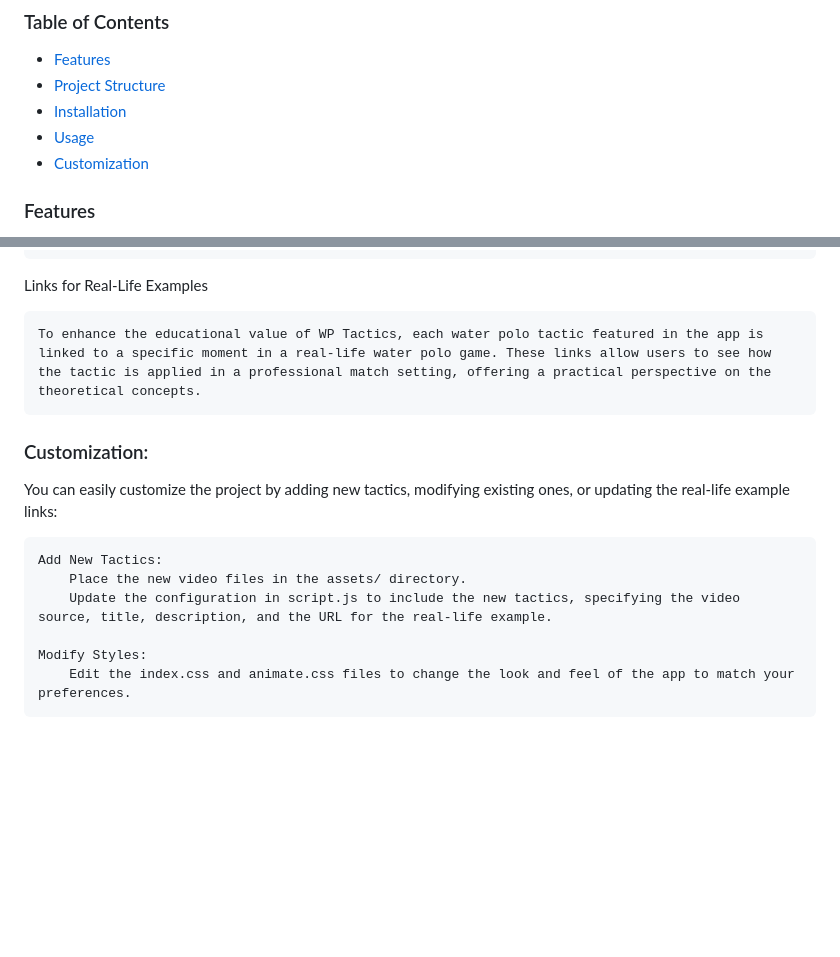
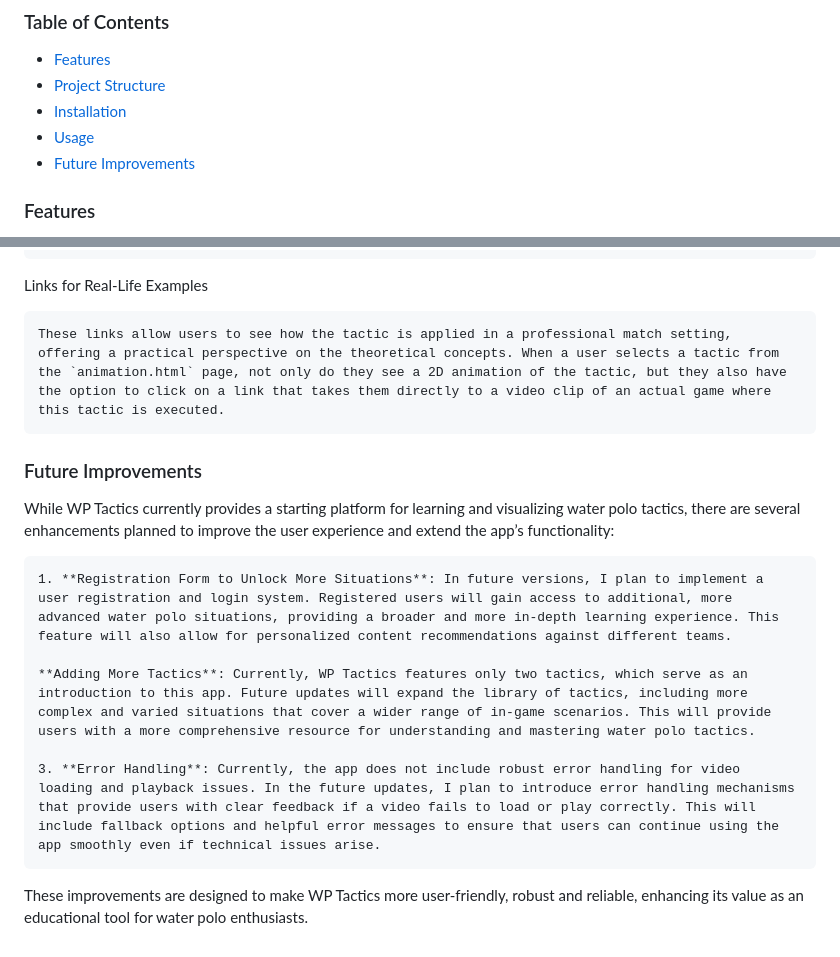
Before and after one commit to slavkocalic/slavkocalic.io, a Markdown page: README.md, 2 parts joined by grey strips. GitHub-like rendering; blank space fills up the shorter version.

```diff
--- a/README.md
+++ b/README.md
@@ -18,7 +18,7 @@ WP Tactics is a web application designed to help users understand various water
 - [Project Structure](#project-structure)
 - [Installation](#installation)
 - [Usage](#usage)
-- [Customization](#customization)
+- [Future Improvements](#future-improvements)
 
 ### Features
 
@@ -68,15 +68,17 @@ Video and Description
 
 Links for Real-Life Examples
 
-    To enhance the educational value of WP Tactics, each water polo tactic featured in the app is linked to a specific moment in a real-life water polo game. These links allow users to see how the tactic is applied in a professional match setting, offering a practical perspective on the theoretical concepts.
+    These links allow users to see how the tactic is applied in a professional match setting, offering a practical perspective on the theoretical concepts. When a user selects a tactic from the `animation.html` page, not only do they see a 2D animation of the tactic, but they also have the option to click on a link that takes them directly to a video clip of an actual game where this tactic is executed.
 
-### Customization:
 
-You can easily customize the project by adding new tactics, modifying existing ones, or updating the real-life example links:
+### Future Improvements
 
-    Add New Tactics:
-        Place the new video files in the assets/ directory.
-        Update the configuration in script.js to include the new tactics, specifying the video source, title, description, and the URL for the real-life example.
+While WP Tactics currently provides a starting platform for learning and visualizing water polo tactics, there are several enhancements planned to improve the user experience and extend the app’s functionality:
 
-    Modify Styles:
-        Edit the index.css and animate.css files to change the look and feel of the app to match your preferences.
+    1. **Registration Form to Unlock More Situations**: In future versions, I plan to implement a user registration and login system. Registered users will gain access to additional, more advanced water polo situations, providing a broader and more in-depth learning experience. This feature will also allow for personalized content recommendations against different teams.
+
+    **Adding More Tactics**: Currently, WP Tactics features only two tactics, which serve as an introduction to this app. Future updates will expand the library of tactics, including more complex and varied situations that cover a wider range of in-game scenarios. This will provide users with a more comprehensive resource for understanding and mastering water polo tactics.
+
+    3. **Error Handling**: Currently, the app does not include robust error handling for video loading and playback issues. In the future updates, I plan to introduce error handling mechanisms that provide users with clear feedback if a video fails to load or play correctly. This will include fallback options and helpful error messages to ensure that users can continue using the app smoothly even if technical issues arise.
+
+These improvements are designed to make WP Tactics more user-friendly, robust and reliable, enhancing its value as an educational tool for water polo enthusiasts.
```
Also changed, not shown: other parts of README.md (+1 -1 lines).
